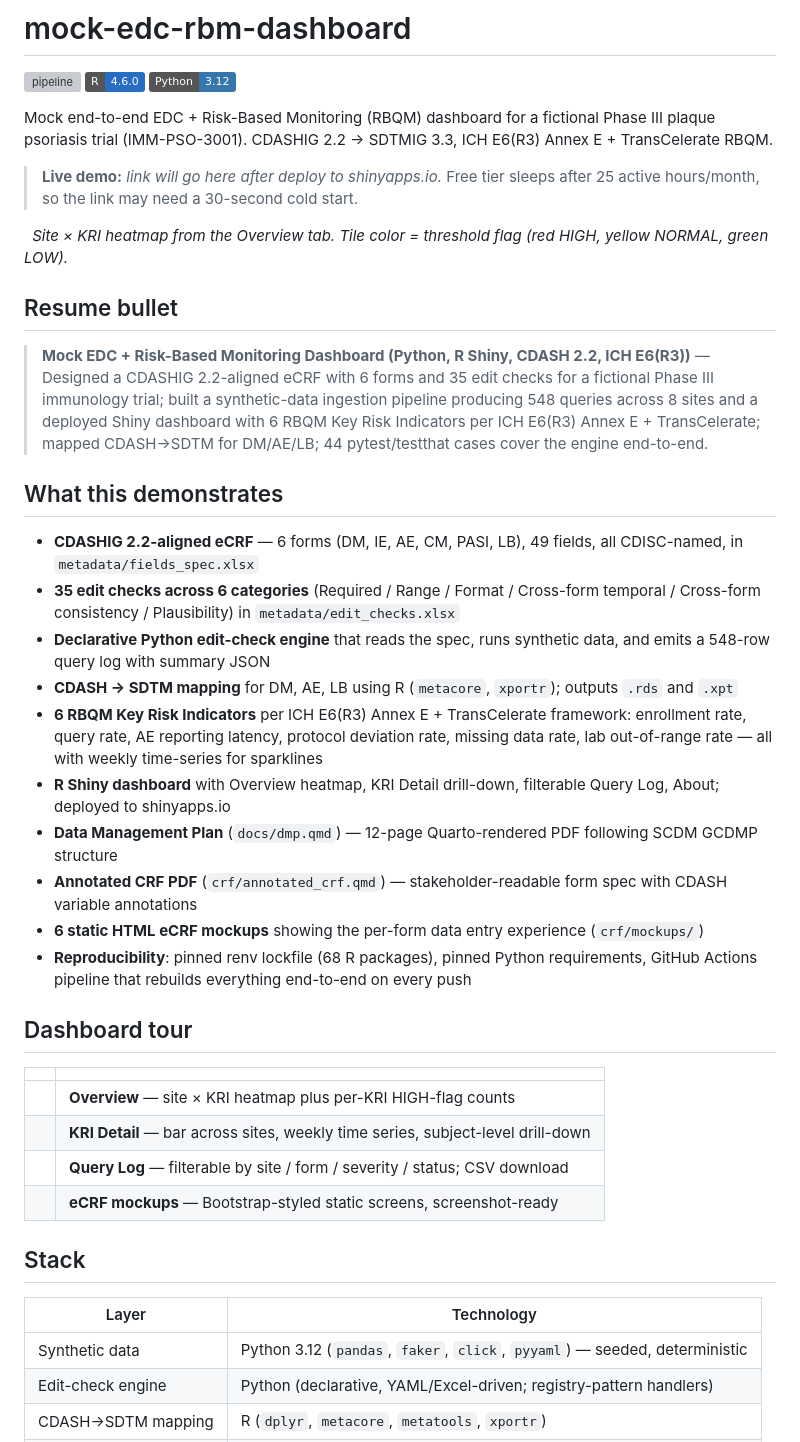
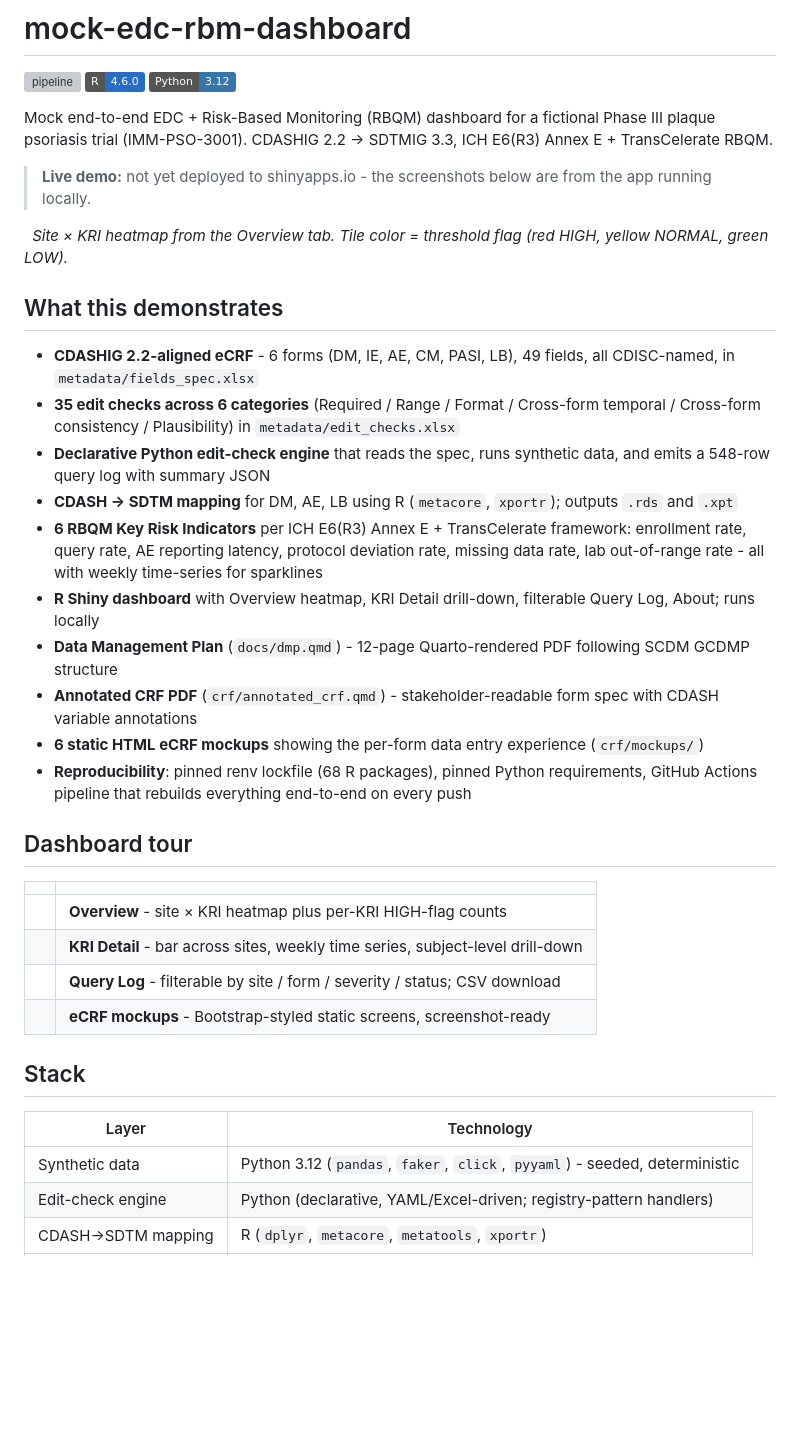
Before and after one commit to kbd0011/mock-edc-rbm-dashboard, a Markdown page: README.md, the part around one of its changes. Drawn GitHub-style; badges without logos; blank space fills up the shorter version; grey boxes are pictures that could not be loaded.

Commit message:
fix the test count, drop the deployed claim and the resume bullet
the readme said 44 pytest/testthat cases; the suite is 25 cases (47 assertions). it also claimed a deployed shiny app while the demo link was still a placeholder, so reframed both as runs-locally. removed the resume bullet and tidied the wording.

```diff
--- a/README.md
+++ b/README.md
@@ -6,25 +6,21 @@
 
 Mock end-to-end EDC + Risk-Based Monitoring (RBQM) dashboard for a fictional Phase III plaque psoriasis trial (IMM-PSO-3001). CDASHIG 2.2 → SDTMIG 3.3, ICH E6(R3) Annex E + TransCelerate RBQM.
 
-> **Live demo:** _link will go here after deploy to shinyapps.io._ Free tier sleeps after 25 active hours/month, so the link may need a 30-second cold start.
+> **Live demo:** not yet deployed to shinyapps.io - the screenshots below are from the app running locally.
 
 ![KRI heatmap](docs/img/hero_heatmap.png)
 *Site × KRI heatmap from the Overview tab. Tile color = threshold flag (red HIGH, yellow NORMAL, green LOW).*
 
-## Resume bullet
-
-> **Mock EDC + Risk-Based Monitoring Dashboard (Python, R Shiny, CDASH 2.2, ICH E6(R3))** — Designed a CDASHIG 2.2-aligned eCRF with 6 forms and 35 edit checks for a fictional Phase III immunology trial; built a synthetic-data ingestion pipeline producing 548 queries across 8 sites and a deployed Shiny dashboard with 6 RBQM Key Risk Indicators per ICH E6(R3) Annex E + TransCelerate; mapped CDASH→SDTM for DM/AE/LB; 44 pytest/testthat cases cover the engine end-to-end.
-
 ## What this demonstrates
 
-- **CDASHIG 2.2-aligned eCRF** — 6 forms (DM, IE, AE, CM, PASI, LB), 49 fields, all CDISC-named, in `metadata/fields_spec.xlsx`
+- **CDASHIG 2.2-aligned eCRF** - 6 forms (DM, IE, AE, CM, PASI, LB), 49 fields, all CDISC-named, in `metadata/fields_spec.xlsx`
 - **35 edit checks across 6 categories** (Required / Range / Format / Cross-form temporal / Cross-form consistency / Plausibility) in `metadata/edit_checks.xlsx`
 - **Declarative Python edit-check engine** that reads the spec, runs synthetic data, and emits a 548-row query log with summary JSON
 - **CDASH → SDTM mapping** for DM, AE, LB using R (`metacore`, `xportr`); outputs `.rds` and `.xpt`
-- **6 RBQM Key Risk Indicators** per ICH E6(R3) Annex E + TransCelerate framework: enrollment rate, query rate, AE reporting latency, protocol deviation rate, missing data rate, lab out-of-range rate — all with weekly time-series for sparklines
-- **R Shiny dashboard** with Overview heatmap, KRI Detail drill-down, filterable Query Log, About; deployed to shinyapps.io
-- **Data Management Plan** (`docs/dmp.qmd`) — 12-page Quarto-rendered PDF following SCDM GCDMP structure
-- **Annotated CRF PDF** (`crf/annotated_crf.qmd`) — stakeholder-readable form spec with CDASH variable annotations
+- **6 RBQM Key Risk Indicators** per ICH E6(R3) Annex E + TransCelerate framework: enrollment rate, query rate, AE reporting latency, protocol deviation rate, missing data rate, lab out-of-range rate - all with weekly time-series for sparklines
+- **R Shiny dashboard** with Overview heatmap, KRI Detail drill-down, filterable Query Log, About; runs locally
+- **Data Management Plan** (`docs/dmp.qmd`) - 12-page Quarto-rendered PDF following SCDM GCDMP structure
+- **Annotated CRF PDF** (`crf/annotated_crf.qmd`) - stakeholder-readable form spec with CDASH variable annotations
 - **6 static HTML eCRF mockups** showing the per-form data entry experience (`crf/mockups/`)
 - **Reproducibility**: pinned renv lockfile (68 R packages), pinned Python requirements, GitHub Actions pipeline that rebuilds everything end-to-end on every push
 
@@ -32,16 +28,16 @@ Mock end-to-end EDC + Risk-Based Monitoring (RBQM) dashboard for a fictional Pha
 
 |  |  |
 |---|---|
-| ![Overview](docs/img/tour_overview.png) | **Overview** — site × KRI heatmap plus per-KRI HIGH-flag counts |
-| ![KRI Detail](docs/img/tour_kri_detail.png) | **KRI Detail** — bar across sites, weekly time series, subject-level drill-down |
-| ![Query Log](docs/img/tour_query_log.png) | **Query Log** — filterable by site / form / severity / status; CSV download |
-| ![eCRF Mockup](docs/img/tour_ecrf.png) | **eCRF mockups** — Bootstrap-styled static screens, screenshot-ready |
+| ![Overview](docs/img/tour_overview.png) | **Overview** - site × KRI heatmap plus per-KRI HIGH-flag counts |
+| ![KRI Detail](docs/img/tour_kri_detail.png) | **KRI Detail** - bar across sites, weekly time series, subject-level drill-down |
+| ![Query Log](docs/img/tour_query_log.png) | **Query Log** - filterable by site / form / severity / status; CSV download |
+| ![eCRF Mockup](docs/img/tour_ecrf.png) | **eCRF mockups** - Bootstrap-styled static screens, screenshot-ready |
 
 ## Stack
 
 | Layer | Technology |
 |---|---|
-| Synthetic data | Python 3.12 (`pandas`, `faker`, `click`, `pyyaml`) — seeded, deterministic |
+| Synthetic data | Python 3.12 (`pandas`, `faker`, `click`, `pyyaml`) - seeded, deterministic |
 | Edit-check engine | Python (declarative, YAML/Excel-driven; registry-pattern handlers) |
 | CDASH→SDTM mapping | R (`dplyr`, `metacore`, `metatools`, `xportr`) |
 | KRI computation | R |
```
Also changed, not shown: other parts of README.md (+8 -8 lines).
